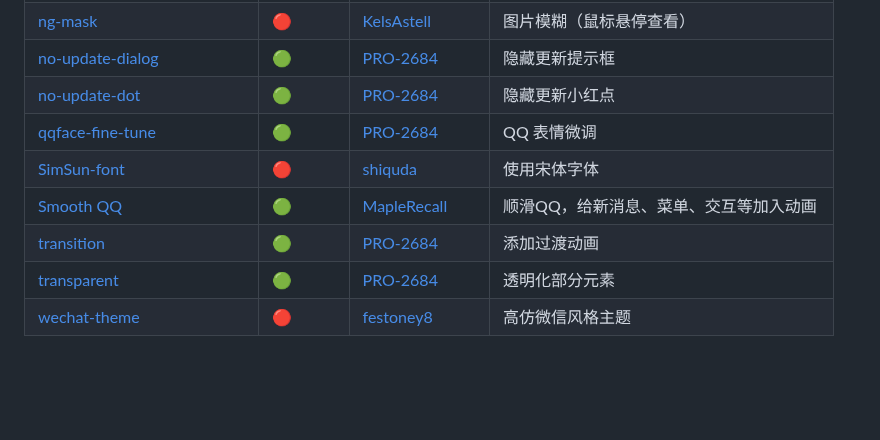
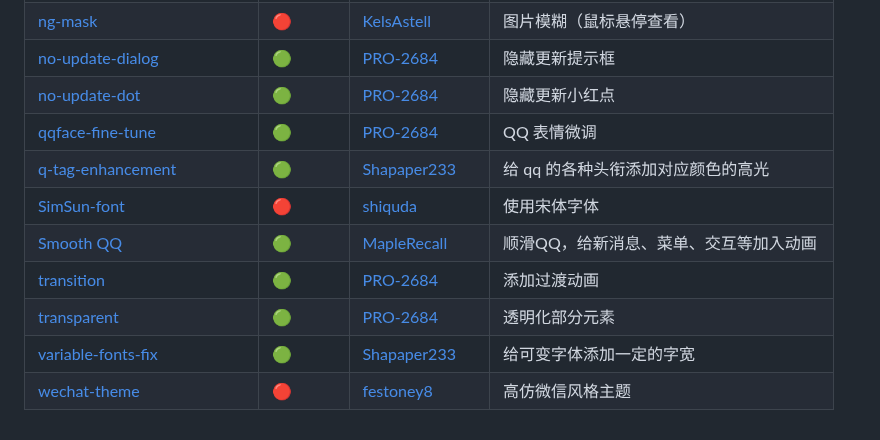
Before and after one commit to PRO-2684/transitio, a Markdown page: README.md, the part around the change. Drawn GitHub-style; blank space fills up the shorter version.

```diff
--- a/README.md
+++ b/README.md
@@ -96,8 +96,10 @@ plugins (所有的插件目录)
 | [no-update-dialog](https://github.com/PRO-2684/Transitio-user-css/#no-update-dialog) | 🟢 | [PRO-2684](https://github.com/PRO-2684) | 隐藏更新提示框 |
 | [no-update-dot](https://github.com/PRO-2684/Transitio-user-css/#no-update-dot) | 🟢 | [PRO-2684](https://github.com/PRO-2684) | 隐藏更新小红点 |
 | [qqface-fine-tune](https://github.com/PRO-2684/Transitio-user-css/#qqface-fine-tune) | 🟢 | [PRO-2684](https://github.com/PRO-2684) | QQ 表情微调 |
+| [q-tag-enhancement](https://github.com/PRO-2684/Transitio-user-css/#q-tag-enhancement) | 🟢 | [Shapaper233](https://github.com/Shapaper233) | 给 qq 的各种头衔添加对应颜色的高光 |
 | [SimSun-font](https://github.com/shiquda/Transitio-user-css/#SimSun-font.css) | 🔴 | [shiquda](https://github.com/shiquda) | 使用宋体字体 |
 | [Smooth QQ](https://github.com/MapleRecall/Transitio-user-css#smooth-qq) | 🟢 | [MapleRecall](https://github.com/MapleRecall) | 顺滑QQ，给新消息、菜单、交互等加入动画 |
 | [transition](https://github.com/PRO-2684/Transitio-user-css/#transition) | 🟢 | [PRO-2684](https://github.com/PRO-2684) | 添加过渡动画 |
 | [transparent](https://github.com/PRO-2684/Transitio-user-css/#transparent) | 🟢 | [PRO-2684](https://github.com/PRO-2684) | 透明化部分元素 |
+| [variable-fonts-fix](https://github.com/PRO-2684/Transitio-user-css/#variable-fonts-fix) | 🟢 | [Shapaper233](https://github.com/Shapaper233) | 给可变字体添加一定的字宽 |
 | [wechat-theme](https://github.com/festoney8/LiteLoaderQQNT-Wechat-Theme/) | 🔴 | [festoney8](https://github.com/festoney8) | 高仿微信风格主题 |
```
